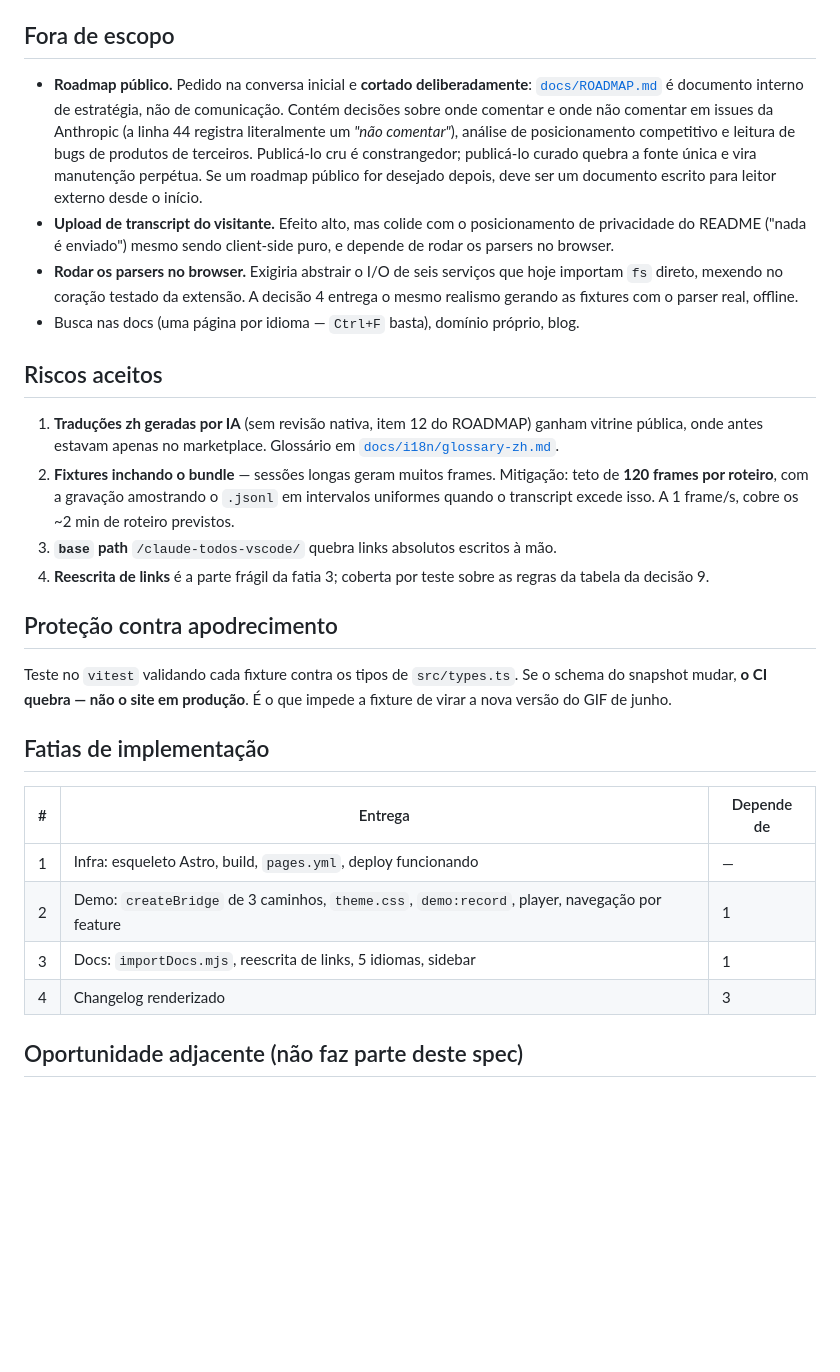
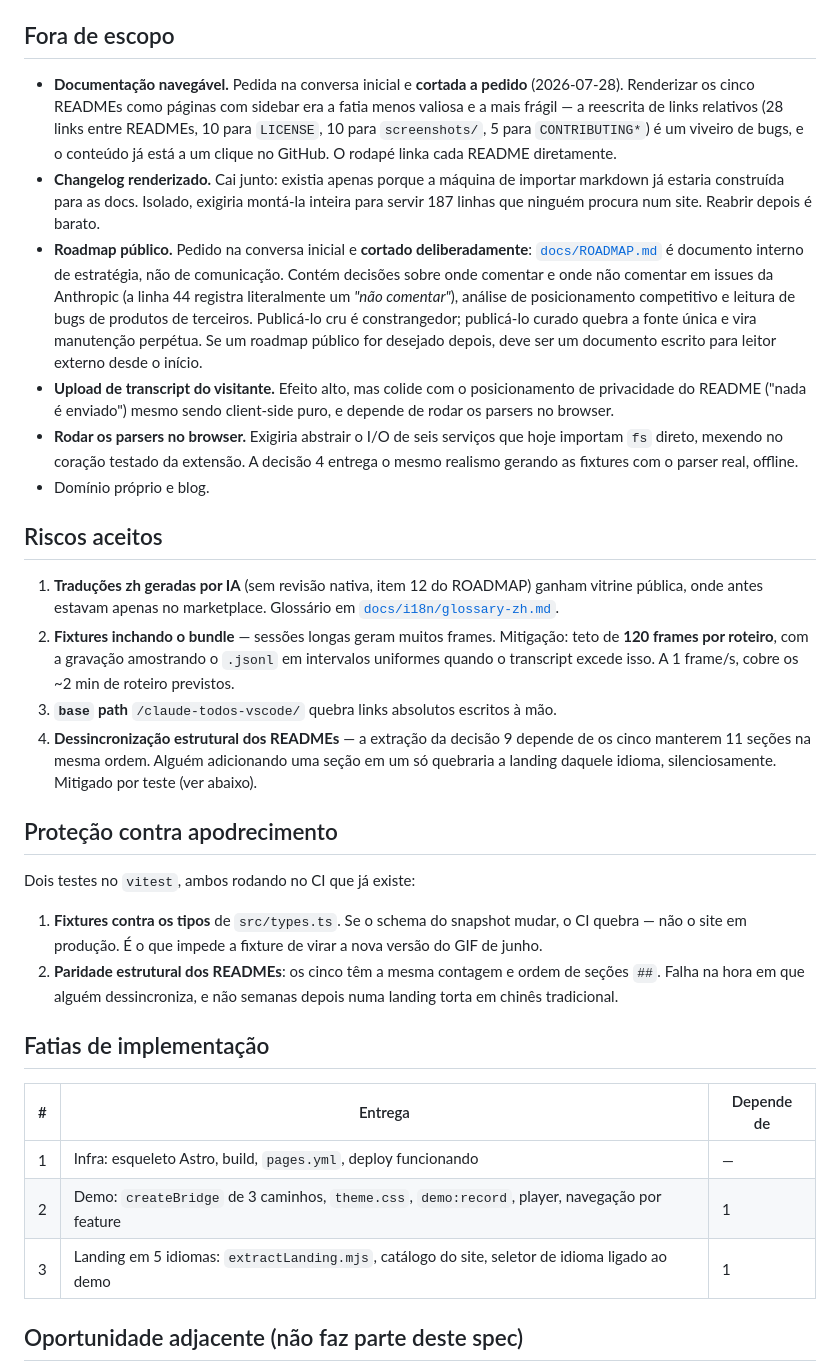
Before and after one commit to carlosdealmeida/claude-todos-vscode, a Markdown page: docs/specs/2026-07-28-site-github-pages-design.md, the part around one of its changes. Rendered like a GitHub page; blank space fills up the shorter version.

```diff
--- a/docs/specs/2026-07-28-site-github-pages-design.md
+++ b/docs/specs/2026-07-28-site-github-pages-design.md
@@ -213,6 +224,14 @@ subpath. As fixtures são versionadas no repositório — a build do site **não
 
 ## Fora de escopo
 
+- **Documentação navegável.** Pedida na conversa inicial e **cortada a pedido** (2026-07-28).
+  Renderizar os cinco READMEs como páginas com sidebar era a fatia menos valiosa e a mais
+  frágil — a reescrita de links relativos (28 links entre READMEs, 10 para `LICENSE`, 10 para
+  `screenshots/`, 5 para `CONTRIBUTING*`) é um viveiro de bugs, e o conteúdo já está a um clique
+  no GitHub. O rodapé linka cada README diretamente.
+- **Changelog renderizado.** Cai junto: existia apenas porque a máquina de importar markdown já
+  estaria construída para as docs. Isolado, exigiria montá-la inteira para servir 187 linhas que
+  ninguém procura num site. Reabrir depois é barato.
 - **Roadmap público.** Pedido na conversa inicial e **cortado deliberadamente**:
   [`docs/ROADMAP.md`](../ROADMAP.md) é documento interno de estratégia, não de comunicação.
   Contém decisões sobre onde comentar e onde não comentar em issues da Anthropic (a linha 44
@@ -226,7 +245,7 @@ subpath. As fixtures são versionadas no repositório — a build do site **não
 - **Rodar os parsers no browser.** Exigiria abstrair o I/O de seis serviços que hoje importam
   `fs` direto, mexendo no coração testado da extensão. A decisão 4 entrega o mesmo realismo
   gerando as fixtures com o parser real, offline.
-- Busca nas docs (uma página por idioma — `Ctrl+F` basta), domínio próprio, blog.
+- Domínio próprio e blog.
 
 ## Riscos aceitos
 
@@ -237,14 +256,19 @@ subpath. As fixtures são versionadas no repositório — a build do site **não
    **120 frames por roteiro**, com a gravação amostrando o `.jsonl` em intervalos uniformes
    quando o transcript excede isso. A 1 frame/s, cobre os ~2 min de roteiro previstos.
 3. **`base` path** `/claude-todos-vscode/` quebra links absolutos escritos à mão.
-4. **Reescrita de links** é a parte frágil da fatia 3; coberta por teste sobre as regras da
-   tabela da decisão 9.
+4. **Dessincronização estrutural dos READMEs** — a extração da decisão 9 depende de os cinco
+   manterem 11 seções na mesma ordem. Alguém adicionando uma seção em um só quebraria a landing
+   daquele idioma, silenciosamente. Mitigado por teste (ver abaixo).
 
 ## Proteção contra apodrecimento
 
-Teste no `vitest` validando cada fixture contra os tipos de `src/types.ts`. Se o schema do
-snapshot mudar, **o CI quebra — não o site em produção**. É o que impede a fixture de virar a
-nova versão do GIF de junho.
+Dois testes no `vitest`, ambos rodando no CI que já existe:
+
+1. **Fixtures contra os tipos** de `src/types.ts`. Se o schema do snapshot mudar, o CI quebra —
+   não o site em produção. É o que impede a fixture de virar a nova versão do GIF de junho.
+2. **Paridade estrutural dos READMEs**: os cinco têm a mesma contagem e ordem de seções `##`.
+   Falha na hora em que alguém dessincroniza, e não semanas depois numa landing torta em
+   chinês tradicional.
 
 ## Fatias de implementação
 
@@ -252,8 +276,7 @@ nova versão do GIF de junho.
 |---|---|---|
 | 1 | Infra: esqueleto Astro, build, `pages.yml`, deploy funcionando | — |
 | 2 | Demo: `createBridge` de 3 caminhos, `theme.css`, `demo:record`, player, navegação por feature | 1 |
-| 3 | Docs: `importDocs.mjs`, reescrita de links, 5 idiomas, sidebar | 1 |
-| 4 | Changelog renderizado | 3 |
+| 3 | Landing em 5 idiomas: `extractLanding.mjs`, catálogo do site, seletor de idioma ligado ao demo | 1 |
 
 ## Oportunidade adjacente (não faz parte deste spec)
 
```
Also changed, not shown: other parts of docs/specs/2026-07-28-site-github-pages-design.md (+37 -26 lines).
